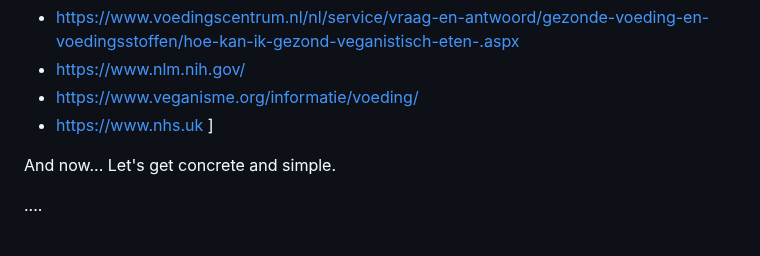
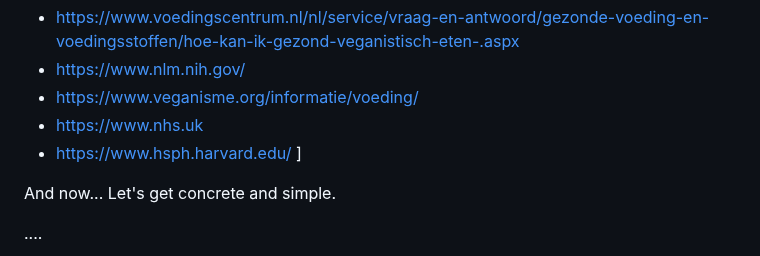
Before and after one commit to schipeltaper/veganexplainer, a Markdown page: index.md, the part around the change. Rendered like a GitHub page.

```diff
--- a/index.md
+++ b/index.md
@@ -14,6 +14,7 @@ We're basing this entire video on scientific literature and you can find a link
 - https://www.nlm.nih.gov/
 - https://www.veganisme.org/informatie/voeding/
 - https://www.nhs.uk
+- https://www.hsph.harvard.edu/
 ]
 
 And now... Let's get concrete and simple.
```
